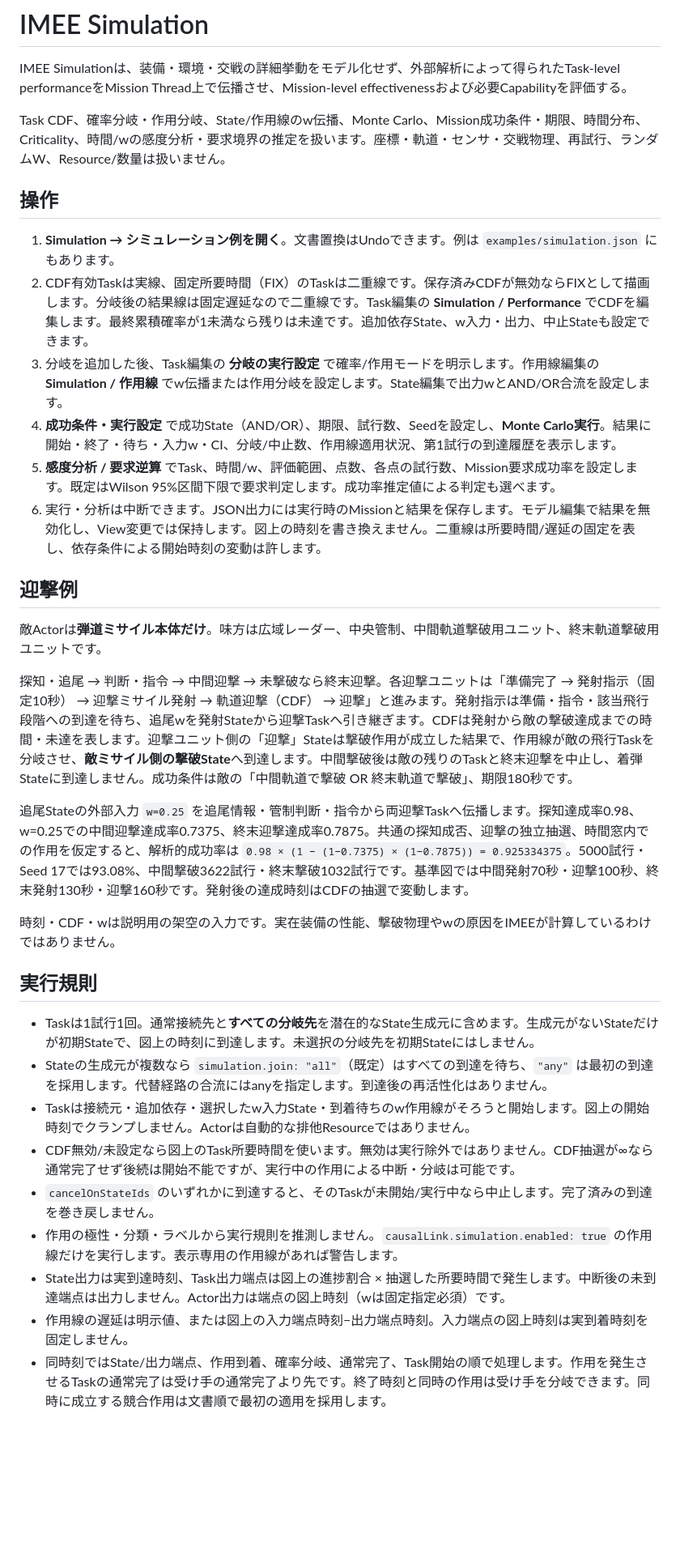
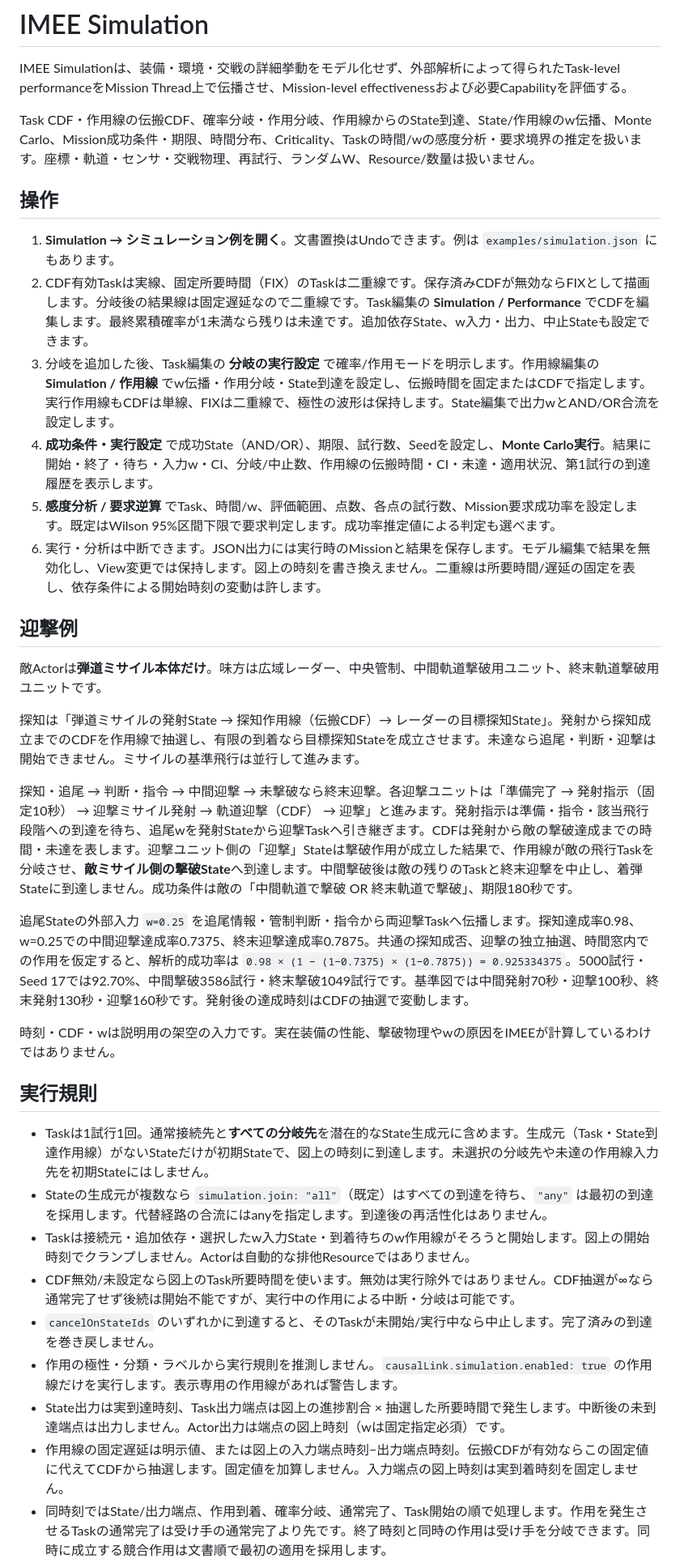
Before and after one commit to Zero-error-no-warning/IMEE, a Markdown page: docs/simulation.md, the part around one of its changes. Shown at 81% size. Drawn GitHub-style; blank space fills up the shorter version.

```diff
--- a/docs/simulation.md
+++ b/docs/simulation.md
@@ -2,14 +2,14 @@
 
 IMEE Simulationは、装備・環境・交戦の詳細挙動をモデル化せず、外部解析によって得られたTask-level performanceをMission Thread上で伝播させ、Mission-level effectivenessおよび必要Capabilityを評価する。
 
-Task CDF、確率分岐・作用分岐、State/作用線のw伝播、Monte Carlo、Mission成功条件・期限、時間分布、Criticality、時間/wの感度分析・要求境界の推定を扱います。座標・軌道・センサ・交戦物理、再試行、ランダムW、Resource/数量は扱いません。
+Task CDF・作用線の伝搬CDF、確率分岐・作用分岐、作用線からのState到達、State/作用線のw伝播、Monte Carlo、Mission成功条件・期限、時間分布、Criticality、Taskの時間/wの感度分析・要求境界の推定を扱います。座標・軌道・センサ・交戦物理、再試行、ランダムW、Resource/数量は扱いません。
 
 ## 操作
 
 1. **Simulation → シミュレーション例を開く**。文書置換はUndoできます。例は `examples/simulation.json` にもあります。
 2. CDF有効Taskは実線、固定所要時間（FIX）のTaskは二重線です。保存済みCDFが無効ならFIXとして描画します。分岐後の結果線は固定遅延なので二重線です。Task編集の **Simulation / Performance** でCDFを編集します。最終累積確率が1未満なら残りは未達です。追加依存State、w入力・出力、中止Stateも設定できます。
-3. 分岐を追加した後、Task編集の **分岐の実行設定** で確率/作用モードを明示します。作用線編集の **Simulation / 作用線** でw伝播または作用分岐を設定します。State編集で出力wとAND/OR合流を設定します。
-4. **成功条件・実行設定** で成功State（AND/OR）、期限、試行数、Seedを設定し、**Monte Carlo実行**。結果に開始・終了・待ち・入力w・CI、分岐/中止数、作用線適用状況、第1試行の到達履歴を表示します。
+3. 分岐を追加した後、Task編集の **分岐の実行設定** で確率/作用モードを明示します。作用線編集の **Simulation / 作用線** でw伝播・作用分岐・State到達を設定し、伝搬時間を固定またはCDFで指定します。実行作用線もCDFは単線、FIXは二重線で、極性の波形は保持します。State編集で出力wとAND/OR合流を設定します。
+4. **成功条件・実行設定** で成功State（AND/OR）、期限、試行数、Seedを設定し、**Monte Carlo実行**。結果に開始・終了・待ち・入力w・CI、分岐/中止数、作用線の伝搬時間・CI・未達・適用状況、第1試行の到達履歴を表示します。
 5. **感度分析 / 要求逆算** でTask、時間/w、評価範囲、点数、各点の試行数、Mission要求成功率を設定します。既定はWilson 95%区間下限で要求判定します。成功率推定値による判定も選べます。
 6. 実行・分析は中断できます。JSON出力には実行時のMissionと結果を保存します。モデル編集で結果を無効化し、View変更では保持します。図上の時刻を書き換えません。二重線は所要時間/遅延の固定を表し、依存条件による開始時刻の変動は許します。
 
@@ -17,20 +17,22 @@ Task CDF、確率分岐・作用分岐、State/作用線のw伝播、Monte Carlo
 
 敵Actorは**弾道ミサイル本体だけ**。味方は広域レーダー、中央管制、中間軌道撃破用ユニット、終末軌道撃破用ユニットです。
 
+探知は「弾道ミサイルの発射State → 探知作用線（伝搬CDF）→ レーダーの目標探知State」。発射から探知成立までのCDFを作用線で抽選し、有限の到着なら目標探知Stateを成立させます。未達なら追尾・判断・迎撃は開始できません。ミサイルの基準飛行は並行して進みます。
+
 探知・追尾 → 判断・指令 → 中間迎撃 → 未撃破なら終末迎撃。各迎撃ユニットは「準備完了 → 発射指示（固定10秒） → 迎撃ミサイル発射 → 軌道迎撃（CDF） → 迎撃」と進みます。発射指示は準備・指令・該当飛行段階への到達を待ち、追尾wを発射Stateから迎撃Taskへ引き継ぎます。CDFは発射から敵の撃破達成までの時間・未達を表します。迎撃ユニット側の「迎撃」Stateは撃破作用が成立した結果で、作用線が敵の飛行Taskを分岐させ、**敵ミサイル側の撃破State**へ到達します。中間撃破後は敵の残りのTaskと終末迎撃を中止し、着弾Stateに到達しません。成功条件は敵の「中間軌道で撃破 OR 終末軌道で撃破」、期限180秒です。
 
-追尾Stateの外部入力 `w=0.25` を追尾情報・管制判断・指令から両迎撃Taskへ伝播します。探知達成率0.98、w=0.25での中間迎撃達成率0.7375、終末迎撃達成率0.7875。共通の探知成否、迎撃の独立抽選、時間窓内での作用を仮定すると、解析的成功率は `0.98 × (1 − (1−0.7375) × (1−0.7875)) = 0.925334375`。5000試行・Seed 17では93.08%、中間撃破3622試行・終末撃破1032試行です。基準図では中間発射70秒・迎撃100秒、終末発射130秒・迎撃160秒です。発射後の達成時刻はCDFの抽選で変動します。
+追尾Stateの外部入力 `w=0.25` を追尾情報・管制判断・指令から両迎撃Taskへ伝播します。探知達成率0.98、w=0.25での中間迎撃達成率0.7375、終末迎撃達成率0.7875。共通の探知成否、迎撃の独立抽選、時間窓内での作用を仮定すると、解析的成功率は `0.98 × (1 − (1−0.7375) × (1−0.7875)) = 0.925334375`。5000試行・Seed 17では92.70%、中間撃破3586試行・終末撃破1049試行です。基準図では中間発射70秒・迎撃100秒、終末発射130秒・迎撃160秒です。発射後の達成時刻はCDFの抽選で変動します。
 
 時刻・CDF・wは説明用の架空の入力です。実在装備の性能、撃破物理やwの原因をIMEEが計算しているわけではありません。
 
 ## 実行規則
 
-- Taskは1試行1回。通常接続先と**すべての分岐先**を潜在的なState生成元に含めます。生成元がないStateだけが初期Stateで、図上の時刻に到達します。未選択の分岐先を初期Stateにはしません。
+- Taskは1試行1回。通常接続先と**すべての分岐先**を潜在的なState生成元に含めます。生成元（Task・State到達作用線）がないStateだけが初期Stateで、図上の時刻に到達します。未選択の分岐先や未達の作用線入力先を初期Stateにはしません。
 - Stateの生成元が複数なら `simulation.join: "all"`（既定）はすべての到達を待ち、`"any"` は最初の到達を採用します。代替経路の合流にはanyを指定します。到達後の再活性化はありません。
 - Taskは接続元・追加依存・選択したw入力State・到着待ちのw作用線がそろうと開始します。図上の開始時刻でクランプしません。Actorは自動的な排他Resourceではありません。
 - CDF無効/未設定なら図上のTask所要時間を使います。無効は実行除外ではありません。CDF抽選が∞なら通常完了せず後続は開始不能ですが、実行中の作用による中断・分岐は可能です。
 - `cancelOnStateIds` のいずれかに到達すると、そのTaskが未開始/実行中なら中止します。完了済みの到達を巻き戻しません。
 - 作用の極性・分類・ラベルから実行規則を推測しません。`causalLink.simulation.enabled: true` の作用線だけを実行します。表示専用の作用線があれば警告します。
 - State出力は実到達時刻、Task出力端点は図上の進捗割合 × 抽選した所要時間で発生します。中断後の未到達端点は出力しません。Actor出力は端点の図上時刻（wは固定指定必須）です。
-- 作用線の遅延は明示値、または図上の入力端点時刻−出力端点時刻。入力端点の図上時刻は実到着時刻を固定しません。
+- 作用線の固定遅延は明示値、または図上の入力端点時刻−出力端点時刻。伝搬CDFが有効ならこの固定値に代えてCDFから抽選します。固定値を加算しません。入力端点の図上時刻は実到着時刻を固定しません。
 - 同時刻ではState/出力端点、作用到着、確率分岐、通常完了、Task開始の順で処理します。作用を発生させるTaskの通常完了は受け手の通常完了より先です。終了時刻と同時の作用は受け手を分岐できます。同時に成立する競合作用は文書順で最初の適用を採用します。
```
Also changed, not shown: other parts of docs/simulation.md (+34 -4 lines), README.md (+6 -2 lines), docs/data-model.md (+1 -1 lines).
